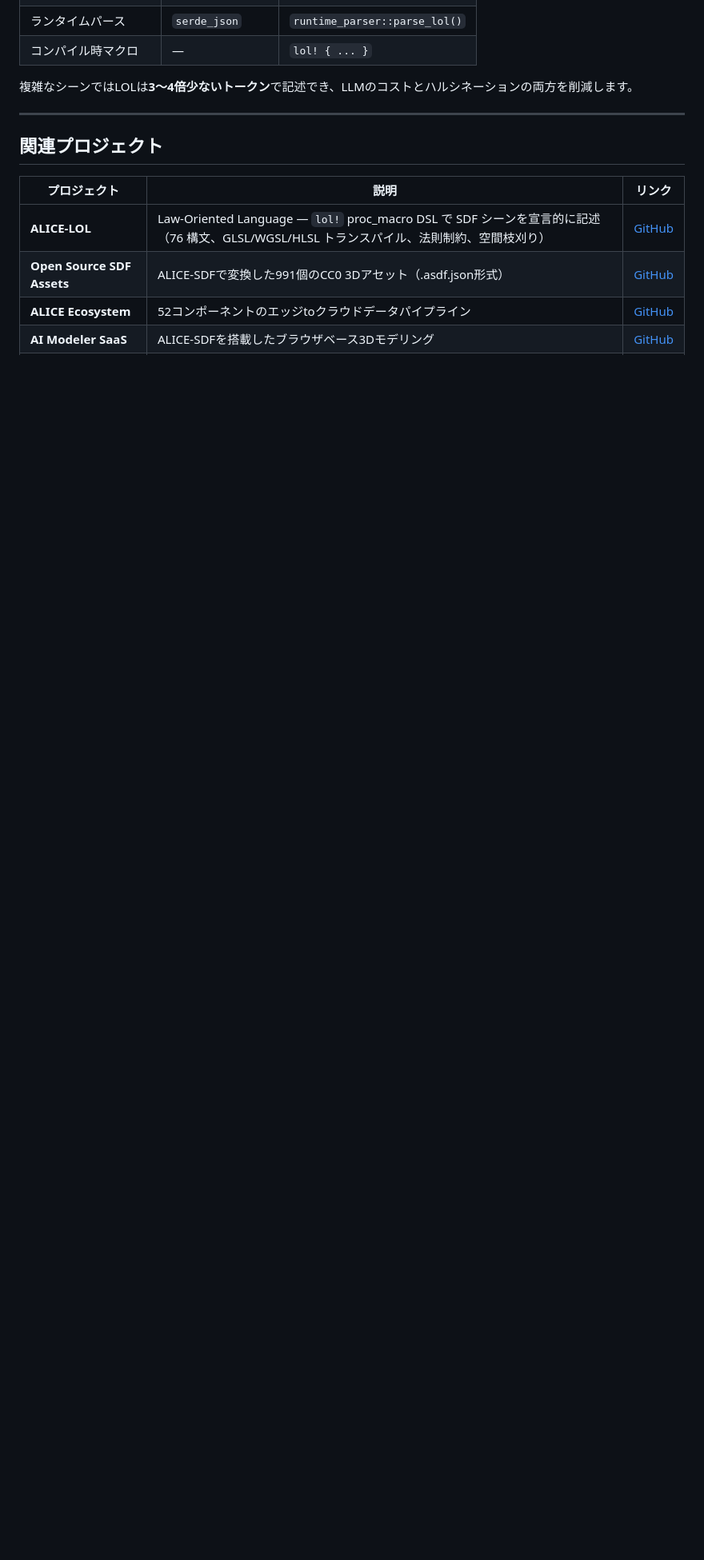
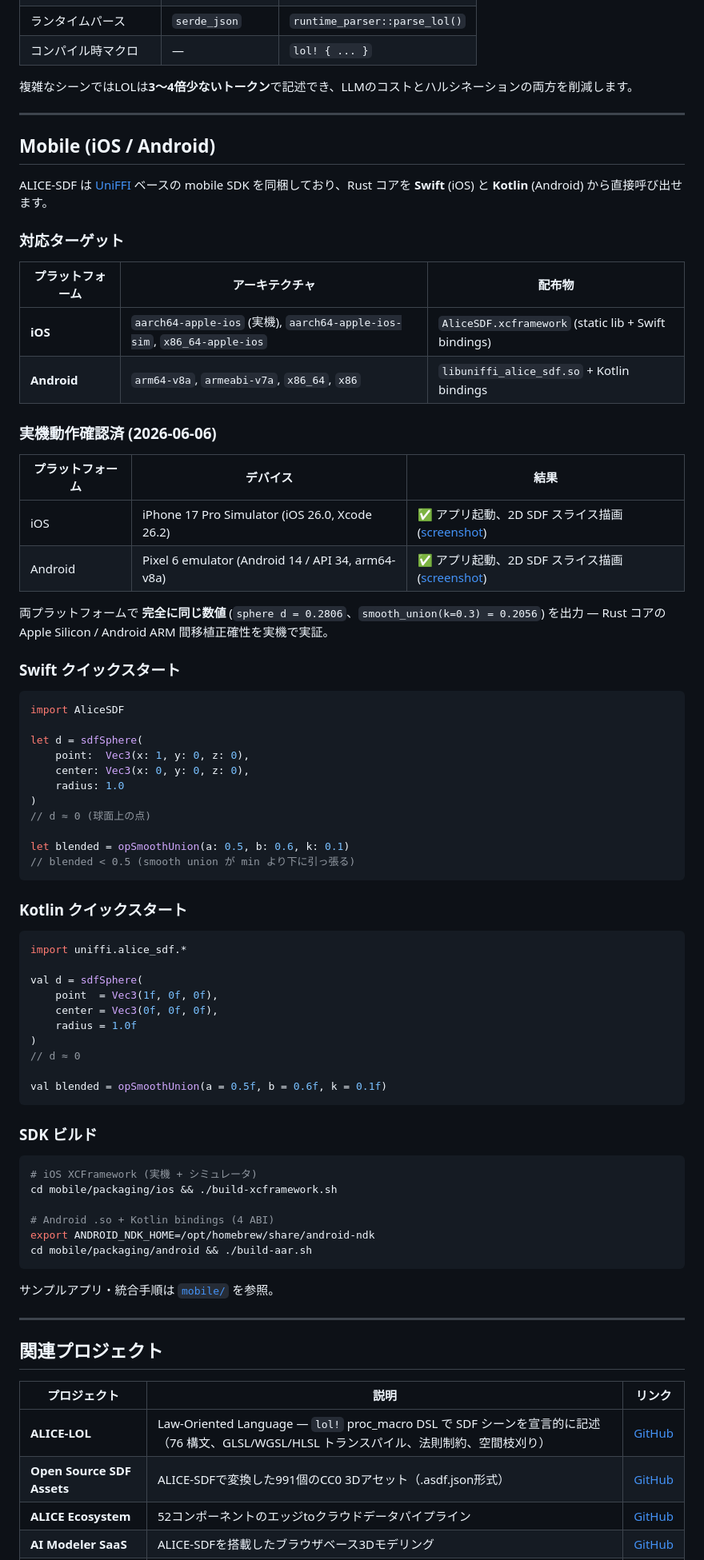
Before and after one commit to ext-sakamoro/ALICE-SDF, a Markdown page: README_JP.md, the part around the change. Shown at 80% size. GitHub-like rendering; blank space fills up the shorter version.

Commit message:
README: Mobile (iOS/Android) セクション追加、実機動作確認スクショ + Quick Start (英日)

````diff
--- a/README_JP.md
+++ b/README_JP.md
@@ -2267,6 +2267,72 @@ let field = CompiledSdfField::new(scene);
 
 ---
 
+## Mobile (iOS / Android)
+
+ALICE-SDF は [UniFFI](https://mozilla.github.io/uniffi-rs/) ベースの mobile SDK を同梱しており、Rust コアを **Swift** (iOS) と **Kotlin** (Android) から直接呼び出せます。
+
+### 対応ターゲット
+
+| プラットフォーム | アーキテクチャ | 配布物 |
+|-----------------|-------------|--------|
+| **iOS** | `aarch64-apple-ios` (実機), `aarch64-apple-ios-sim`, `x86_64-apple-ios` | `AliceSDF.xcframework` (static lib + Swift bindings) |
+| **Android** | `arm64-v8a`, `armeabi-v7a`, `x86_64`, `x86` | `libuniffi_alice_sdf.so` + Kotlin bindings |
+
+### 実機動作確認済 (2026-06-06)
+
+| プラットフォーム | デバイス | 結果 |
+|-----------------|---------|------|
+| iOS | iPhone 17 Pro Simulator (iOS 26.0, Xcode 26.2) | ✅ アプリ起動、2D SDF スライス描画 ([screenshot](mobile/samples/ios-swiftui/screenshots/AliceSDF-demo.png)) |
+| Android | Pixel 6 emulator (Android 14 / API 34, arm64-v8a) | ✅ アプリ起動、2D SDF スライス描画 ([screenshot](mobile/samples/android-compose/screenshots/AliceSDF-android-demo.png)) |
+
+両プラットフォームで **完全に同じ数値** (`sphere d = 0.2806`、`smooth_union(k=0.3) = 0.2056`) を出力 — Rust コアの Apple Silicon / Android ARM 間移植正確性を実機で実証。
+
+### Swift クイックスタート
+
+```swift
+import AliceSDF
+
+let d = sdfSphere(
+    point:  Vec3(x: 1, y: 0, z: 0),
+    center: Vec3(x: 0, y: 0, z: 0),
+    radius: 1.0
+)
+// d ≈ 0 (球面上の点)
+
+let blended = opSmoothUnion(a: 0.5, b: 0.6, k: 0.1)
+// blended < 0.5 (smooth union が min より下に引っ張る)
+```
+
+### Kotlin クイックスタート
+
+```kotlin
+import uniffi.alice_sdf.*
+
+val d = sdfSphere(
+    point  = Vec3(1f, 0f, 0f),
+    center = Vec3(0f, 0f, 0f),
+    radius = 1.0f
+)
+// d ≈ 0
+
+val blended = opSmoothUnion(a = 0.5f, b = 0.6f, k = 0.1f)
+```
+
+### SDK ビルド
+
+```bash
+# iOS XCFramework (実機 + シミュレータ)
+cd mobile/packaging/ios && ./build-xcframework.sh
+
+# Android .so + Kotlin bindings (4 ABI)
+export ANDROID_NDK_HOME=/opt/homebrew/share/android-ndk
+cd mobile/packaging/android && ./build-aar.sh
+```
+
+サンプルアプリ・統合手順は [`mobile/`](mobile/) を参照。
+
+---
+
 ## 関連プロジェクト
 
 | プロジェクト | 説明 | リンク |
````
Also changed, not shown: README.md (+66 -0 lines).
